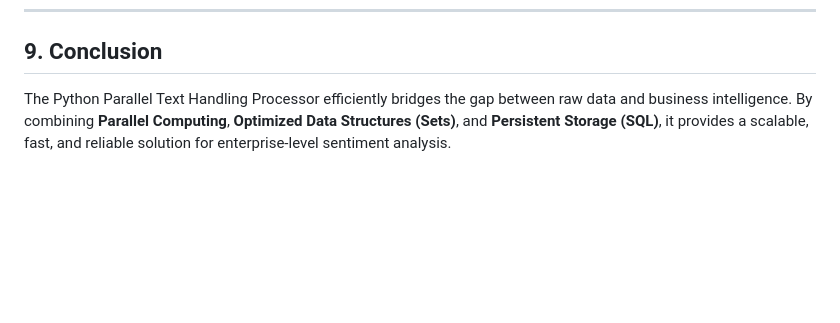
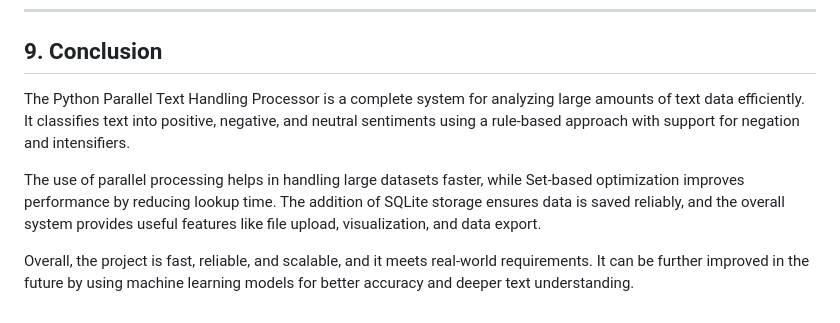
Before and after one commit to raji963/parallel-text-handling-processor, a Markdown page: README.md, the part around the change. Drawn GitHub-style; blank space fills up the shorter version.

```diff
--- a/README.md
+++ b/README.md
@@ -79,4 +79,8 @@ The application utilizes a custom Rule-Based NLP engine.
 ---
 
 ## 9. Conclusion
-The Python Parallel Text Handling Processor efficiently bridges the gap between raw data and business intelligence. By combining **Parallel Computing**, **Optimized Data Structures (Sets)**, and **Persistent Storage (SQL)**, it provides a scalable, fast, and reliable solution for enterprise-level sentiment analysis.
+The Python Parallel Text Handling Processor is a complete system for analyzing large amounts of text data efficiently. It classifies text into positive, negative, and neutral sentiments using a rule-based approach with support for negation and intensifiers.
+
+The use of parallel processing helps in handling large datasets faster, while Set-based optimization improves performance by reducing lookup time. The addition of SQLite storage ensures data is saved reliably, and the overall system provides useful features like file upload, visualization, and data export.
+
+Overall, the project is fast, reliable, and scalable, and it meets real-world requirements. It can be further improved in the future by using machine learning models for better accuracy and deeper text understanding.
```
